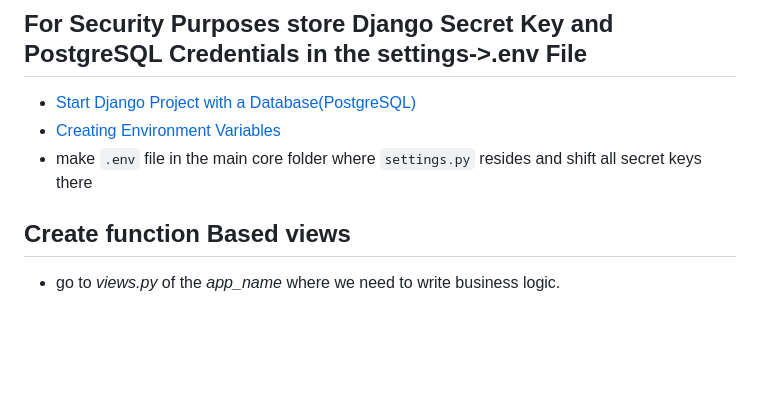
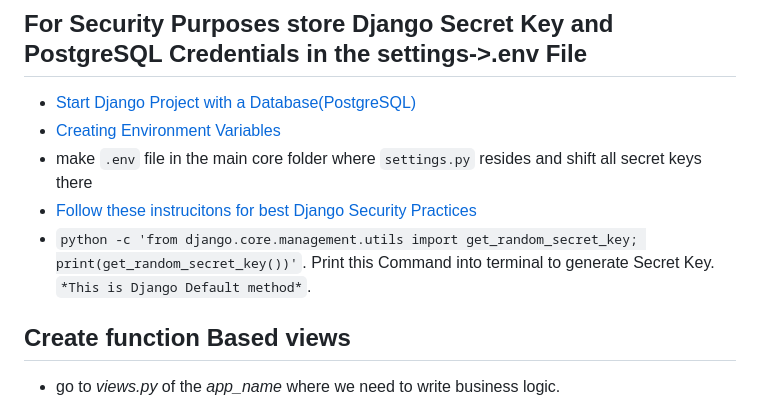
Before and after one commit to ahsankhan609/geekyshows, a Markdown page: STEPS.md, the part around the change. GitHub-like rendering; blank space fills up the shorter version.

Commit message:
Add more Steps for Django Security

```diff
--- a/STEPS.md
+++ b/STEPS.md
@@ -14,6 +14,8 @@
 - [Start Django Project with a Database(PostgreSQL)](https://stackpython.medium.com/how-to-start-django-project-with-a-database-postgresql-aaa1d74659d8)
 - [Creating Environment Variables](https://djangocentral.com/environment-variables-in-django/)
 - make `.env` file in the main core folder where `settings.py` resides and shift all secret keys there
+- [Follow these instrucitons for best Django Security Practices](https://learndjango.com/tutorials/django-best-practices-security)
+- `python -c 'from django.core.management.utils import get_random_secret_key; print(get_random_secret_key())'`. Print this Command into terminal to generate Secret Key. `*This is Django Default method*`.
 
 ## Create function Based views
 
```
